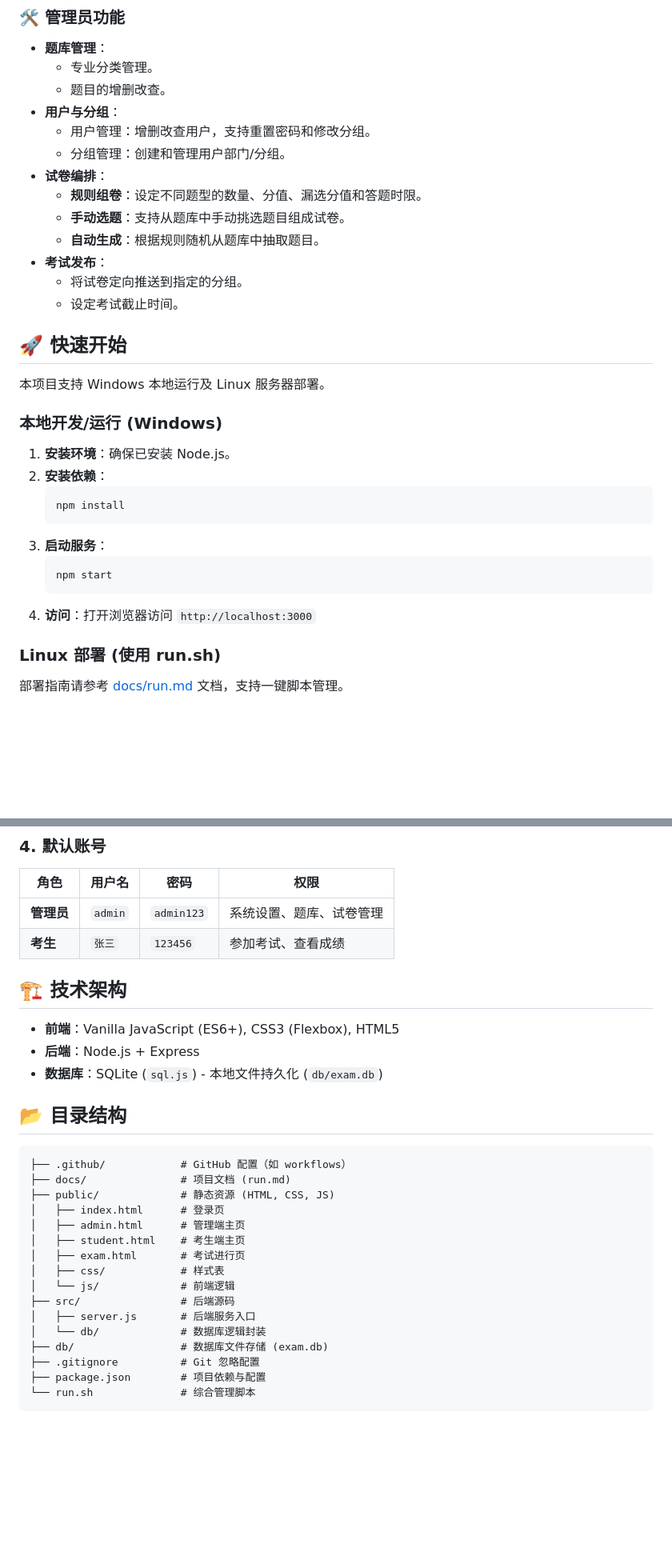
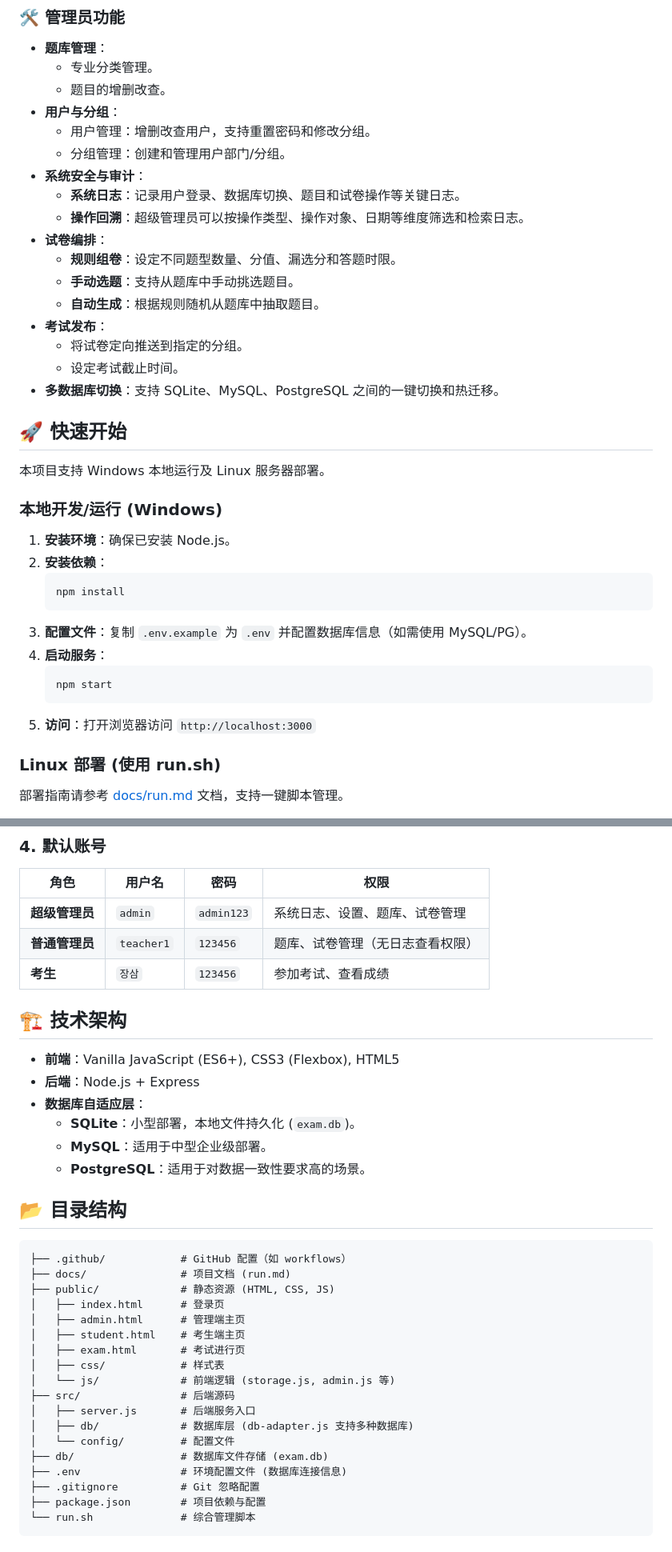
Before and after one commit to hsieh19/exam-system, a Markdown page: README.md, 2 parts joined by grey strips. Shown at 80% size. Rendered like a GitHub page; blank space fills up the shorter version.

Commit message:
docs: Update README with system log and multi-database features

````diff
--- a/README.md
+++ b/README.md
@@ -17,13 +17,17 @@
 - **用户与分组**：
   - 用户管理：增删改查用户，支持重置密码和修改分组。
   - 分组管理：创建和管理用户部门/分组。
+- **系统安全与审计**：
+  - **系统日志**：记录用户登录、数据库切换、题目和试卷操作等关键日志。
+  - **操作回溯**：超级管理员可以按操作类型、操作对象、日期等维度筛选和检索日志。
 - **试卷编排**：
-  - **规则组卷**：设定不同题型的数量、分值、漏选分值和答题时限。
-  - **手动选题**：支持从题库中手动挑选题目组成试卷。
+  - **规则组卷**：设定不同题型数量、分值、漏选分和答题时限。
+  - **手动选题**：支持从题库中手动挑选题目。
   - **自动生成**：根据规则随机从题库中抽取题目。
 - **考试发布**：
   - 将试卷定向推送到指定的分组。
   - 设定考试截止时间。
+- **多数据库切换**：支持 SQLite、MySQL、PostgreSQL 之间的一键切换和热迁移。
 
 ## 🚀 快速开始
 
@@ -36,11 +40,12 @@
     ```bash
     npm install
     ```
-3.  **启动服务**：
+3.  **配置文件**：复制 `.env.example` 为 `.env` 并配置数据库信息（如需使用 MySQL/PG）。
+4.  **启动服务**：
     ```bash
     npm start
     ```
-4.  **访问**：打开浏览器访问 `http://localhost:3000`
+5.  **访问**：打开浏览器访问 `http://localhost:3000`
 
 ### Linux 部署 (使用 run.sh)
 
@@ -66,14 +71,18 @@
 
 | 角色 | 用户名 | 密码 | 权限 |
 |------|--------|------|------|
-| **管理员** | `admin` | `admin123` | 系统设置、题库、试卷管理 |
-| **考生** | `张三` | `123456` | 参加考试、查看成绩 |
+| **超级管理员** | `admin` | `admin123` | 系统日志、设置、题库、试卷管理 |
+| **普通管理员** | `teacher1` | `123456` | 题库、试卷管理（无日志查看权限） |
+| **考生** | `장삼` | `123456` | 参加考试、查看成绩 |
 
 ## 🏗️ 技术架构
 
 - **前端**：Vanilla JavaScript (ES6+), CSS3 (Flexbox), HTML5
 - **后端**：Node.js + Express
-- **数据库**：SQLite (`sql.js`) - 本地文件持久化 (`db/exam.db`)
+- **数据库自适应层**：
+  - **SQLite**：小型部署，本地文件持久化 (`exam.db`)。
+  - **MySQL**：适用于中型企业级部署。
+  - **PostgreSQL**：适用于对数据一致性要求高的场景。
 
 ## 📂 目录结构
 
@@ -86,11 +95,13 @@
 │   ├── student.html    # 考生端主页
 │   ├── exam.html       # 考试进行页
 │   ├── css/            # 样式表
-│   └── js/             # 前端逻辑
+│   └── js/             # 前端逻辑 (storage.js, admin.js 等)
 ├── src/                # 后端源码
 │   ├── server.js       # 后端服务入口
-│   └── db/             # 数据库逻辑封装
+│   ├── db/             # 数据库层 (db-adapter.js 支持多种数据库)
+│   └── config/         # 配置文件
 ├── db/                 # 数据库文件存储 (exam.db)
+├── .env                # 环境配置文件 (数据库连接信息)
 ├── .gitignore          # Git 忽略配置
 ├── package.json        # 项目依赖与配置
 └── run.sh              # 综合管理脚本
````
